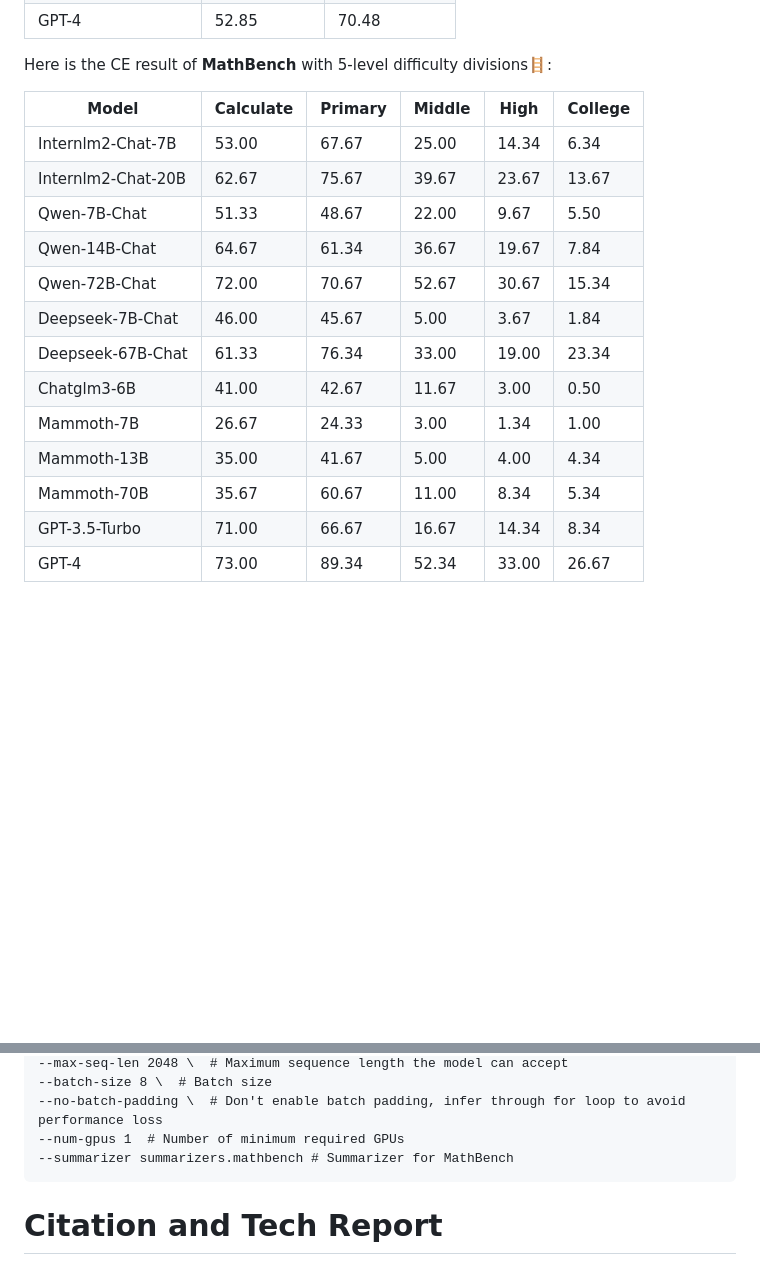
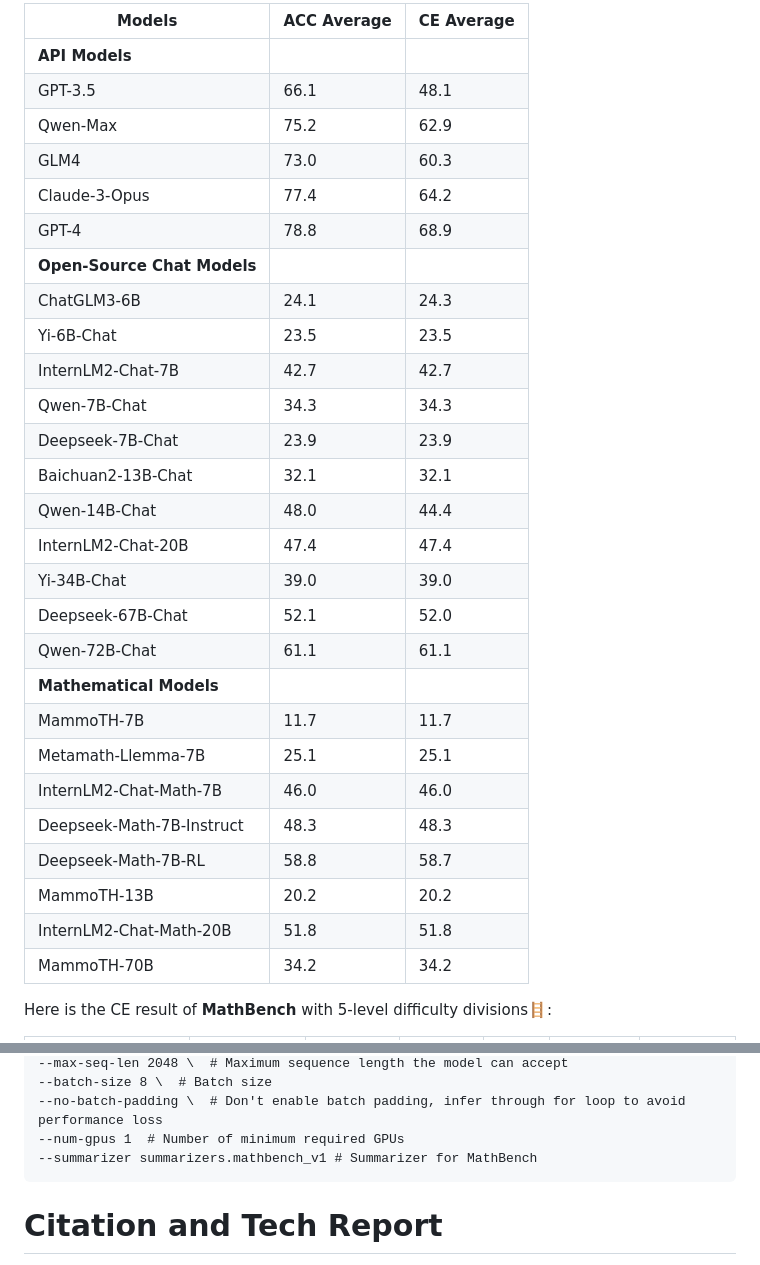
Before and after one commit to open-compass/MathBench, a Markdown page: README.md, 2 parts joined by grey strips. Rendered like a GitHub page; blank space fills up the shorter version.

````diff
--- a/README.md
+++ b/README.md
@@ -58,11 +58,42 @@ Here is the overall average result of **MathBench**:
 | Mammoth-13B            | 16.11      | 31.22       |
 | Mammoth-70B            | 22.93      | 37.96       |
 | GPT-3.5-Turbo          | 31.45      | 52.04       |
-| GPT-4                  | 52.85      | 70.48       |
+| GPT-4                  | 52.85      | 70.48       | -->
+
+| Models                      | ACC Average | CE Average |
+|-----------------------------|-------------|------------|
+| **API Models**              |             |            |
+| GPT-3.5                     | 66.1        | 48.1       |
+| Qwen-Max                    | 75.2        | 62.9       |
+| GLM4                        | 73.0        | 60.3       |
+| Claude-3-Opus               | 77.4        | 64.2       |
+| GPT-4                       | 78.8        | 68.9       |
+| **Open-Source Chat Models** |             |            |
+| ChatGLM3-6B                 | 24.1        | 24.3       |
+| Yi-6B-Chat                  | 23.5        | 23.5       |
+| InternLM2-Chat-7B           | 42.7        | 42.7       |
+| Qwen-7B-Chat                | 34.3        | 34.3       |
+| Deepseek-7B-Chat            | 23.9        | 23.9       |
+| Baichuan2-13B-Chat          | 32.1        | 32.1       |
+| Qwen-14B-Chat               | 48.0        | 44.4       |
+| InternLM2-Chat-20B          | 47.4        | 47.4       |
+| Yi-34B-Chat                 | 39.0        | 39.0       |
+| Deepseek-67B-Chat           | 52.1        | 52.0       |
+| Qwen-72B-Chat               | 61.1        | 61.1       |
+| **Mathematical Models**     |             |            |
+| MammoTH-7B                  | 11.7        | 11.7       |
+| Metamath-Llemma-7B          | 25.1        | 25.1       |
+| InternLM2-Chat-Math-7B      | 46.0        | 46.0       |
+| Deepseek-Math-7B-Instruct   | 48.3        | 48.3       |
+| Deepseek-Math-7B-RL         | 58.8        | 58.7       |
+| MammoTH-13B                 | 20.2        | 20.2       |
+| InternLM2-Chat-Math-20B     | 51.8        | 51.8       |
+| MammoTH-70B                 | 34.2        | 34.2       |
+
 
 Here is the CE result of **MathBench** with 5-level difficulty divisions🪜:
 
-| Model                  | Calculate | Primary | Middle | High   | College |
+<!-- | Model                  | Calculate | Primary | Middle | High   | College |
 |------------------------|-----------|---------|--------|--------|---------|
 | Internlm2-Chat-7B      | 53.00     | 67.67   | 25.00  | 14.34  | 6.34    |
 | Internlm2-Chat-20B     | 62.67     | 75.67   | 39.67  | 23.67  | 13.67   |
@@ -76,5 +107,5 @@ Here is the CE result of **MathBench** with 5-level difficulty divisions🪜:
 | Mammoth-13B            | 35.00     | 41.67   | 5.00   | 4.00   | 4.34    |
 | Mammoth-70B            | 35.67     | 60.67   | 11.00  | 8.34   | 5.34    |
 | GPT-3.5-Turbo          | 71.00     | 66.67   | 16.67  | 14.34  | 8.34    |
-| GPT-4                  | 73.00     | 89.34   | 52.34  | 33.00  | 26.67   |
+| GPT-4                  | 73.00     | 89.34   | 52.34  | 33.00  | 26.67   | -->
 
@@ -114,7 +177,7 @@ python run.py --datasets mathbench_gen \
 --batch-size 8 \  # Batch size
 --no-batch-padding \  # Don't enable batch padding, infer through for loop to avoid performance loss
 --num-gpus 1  # Number of minimum required GPUs
---summarizer summarizers.mathbench # Summarizer for MathBench
+--summarizer summarizers.mathbench_v1 # Summarizer for MathBench
 ```
 
 
````
Also changed, not shown: other parts of README.md (+42 -10 lines).
